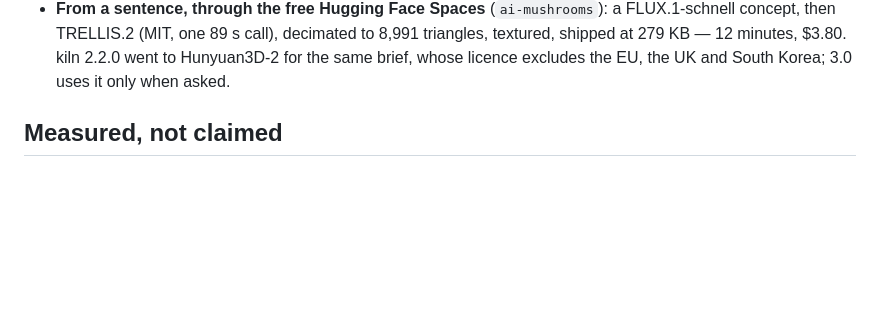
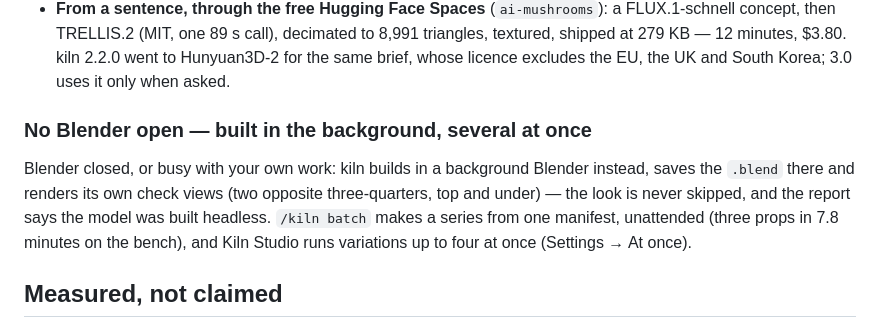
Before and after one commit to elithril/blender-kiln, a Markdown page: README.md, the part around the change. GitHub-like rendering; folded sections open; blank space fills up the shorter version.

Commit message:
README: what kiln does with no Blender open — headless build, batch, variations at once
Co-Authored-By: Claude Opus 5.5 <noreply@anthropic.com>

```diff
--- a/README.md
+++ b/README.md
@@ -332,6 +332,14 @@ On the bench, a raw TRELLIS output went from 191,520 triangles and 11.4 MB, full
   excludes the EU, the UK and South Korea; 3.0 uses it only when asked.
 
 </details>
+
+### No Blender open — built in the background, several at once
+
+Blender closed, or busy with your own work: kiln builds in a background Blender instead, saves
+the `.blend` there and renders its own check views (two opposite three-quarters, top and under)
+— the look is never skipped, and the report says the model was built headless. `/kiln batch`
+makes a series from one manifest, unattended (three props in 7.8 minutes on the bench), and
+Kiln Studio runs variations up to four at once (Settings → At once).
 
 ## Measured, not claimed
 
```
